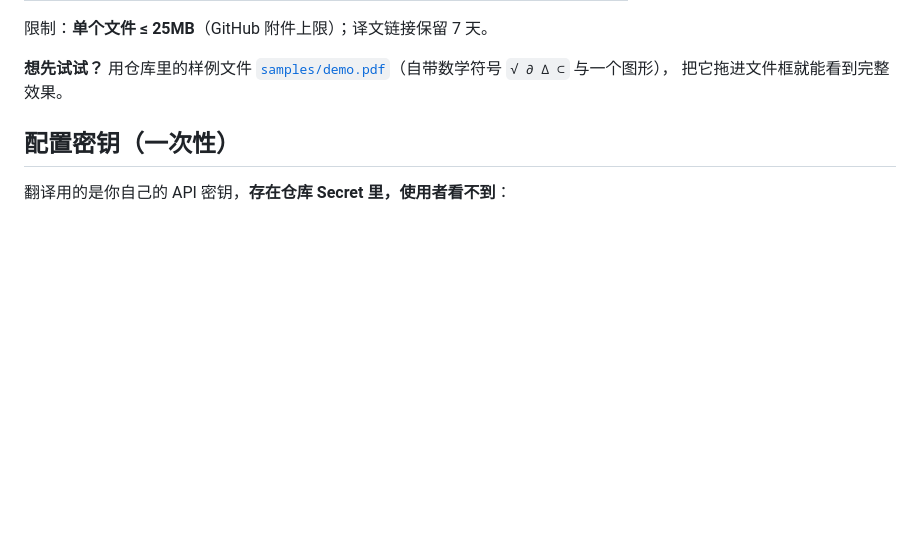
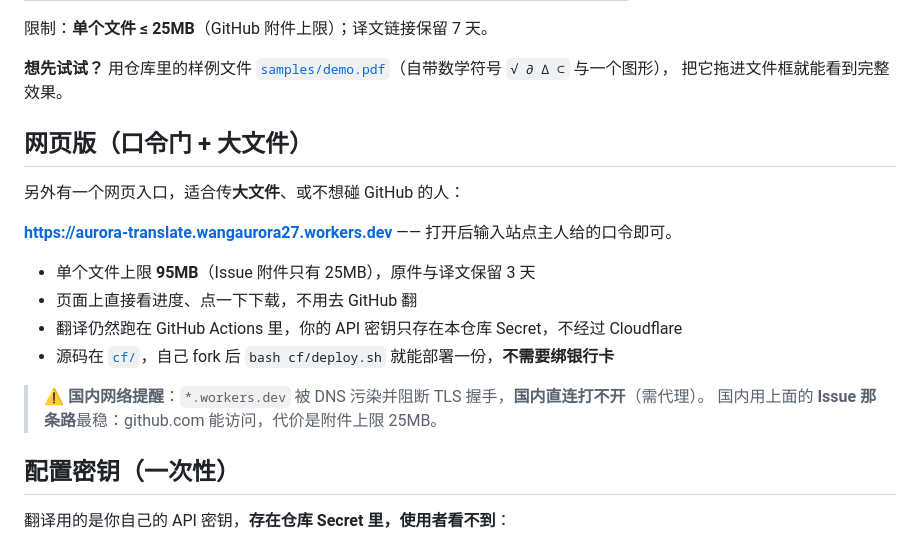
Before and after one commit to WANGAURORA27/aurora-translate, a Markdown page: README.md, the part around the change. Drawn GitHub-style; blank space fills up the shorter version.

Commit message:
README 增加网页版说明，并明确写出 workers.dev 在国内不可直连

```diff
--- a/README.md
+++ b/README.md
@@ -30,6 +30,20 @@
 
 **想先试试？** 用仓库里的样例文件 [`samples/demo.pdf`](samples/demo.pdf)（自带数学符号 `√ ∂ ∆ ⊂` 与一个图形），
 把它拖进文件框就能看到完整效果。
+
+## 网页版（口令门 + 大文件）
+
+另外有一个网页入口，适合传**大文件**、或不想碰 GitHub 的人：
+
+**<https://aurora-translate.wangaurora27.workers.dev>** —— 打开后输入站点主人给的口令即可。
+
+- 单个文件上限 **95MB**（Issue 附件只有 25MB），原件与译文保留 3 天
+- 页面上直接看进度、点一下下载，不用去 GitHub 翻
+- 翻译仍然跑在 GitHub Actions 里，你的 API 密钥只存在本仓库 Secret，不经过 Cloudflare
+- 源码在 [`cf/`](cf/)，自己 fork 后 `bash cf/deploy.sh` 就能部署一份，**不需要绑银行卡**
+
+> ⚠️ **国内网络提醒**：`*.workers.dev` 被 DNS 污染并阻断 TLS 握手，**国内直连打不开**（需代理）。
+> 国内用上面的 **Issue 那条路**最稳：github.com 能访问，代价是附件上限 25MB。
 
 ## 配置密钥（一次性）
 
```
